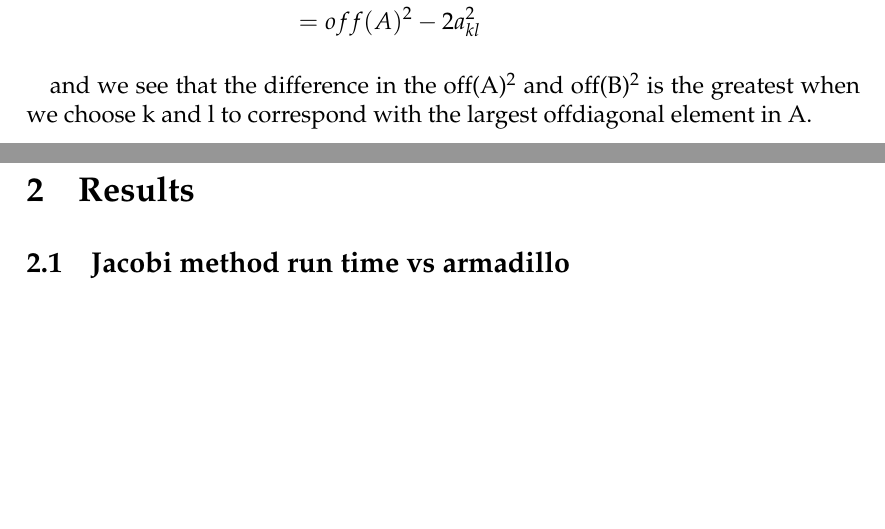
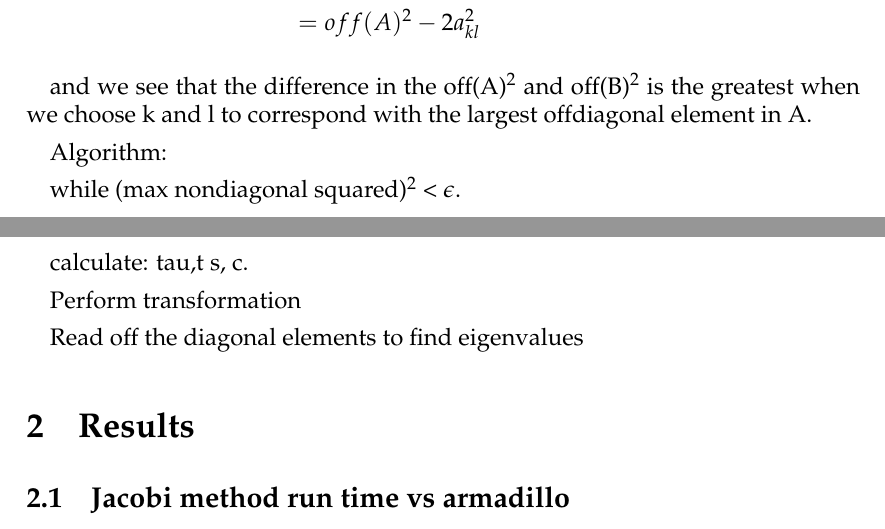
Before and after one commit to ejgal/FYS4150, a LaTeX document (Project2/latex/main.tex, which reads Project2/latex/methods.tex): two parts of pages 4 and 5 of 5, joined at a grey line, cut so that both start at the same text, the shorter picture padded with empty space. Compiled offline with pdfLaTeX.

Commit message:
Small fix in derivation + sketch of algorithm

```diff
--- a/Project2/latex/methods.tex
+++ b/Project2/latex/methods.tex
@@ -127,3 +127,16 @@ Utilizing this we can show that
 
 and we see that the difference in the off(A)$^2$ and off(B)$^2$ is the greatest
 when we choose k and l to correspond with the largest offdiagonal element in A.
+
+
+
+
+Algorithm:
+
+while (max nondiagonal squared)$^2$ < $\epsilon$.
+
+  calculate: tau,t s, c.
+
+  Perform transformation
+
+Read off the diagonal elements to find eigenvalues
```
Also changed, not shown: Project2/latex/methods.tex (2 more changed lines).
